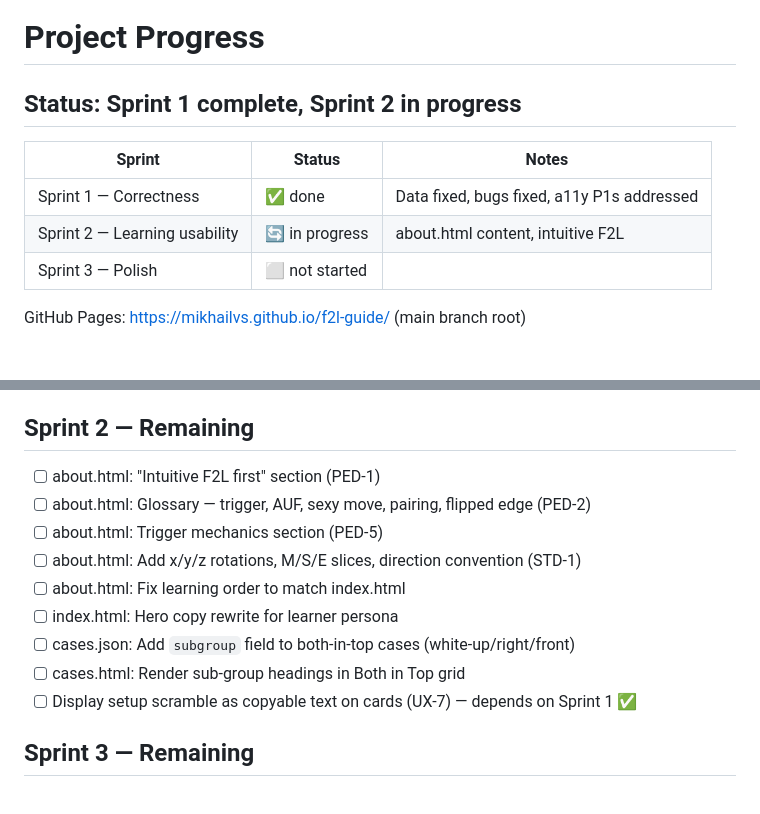
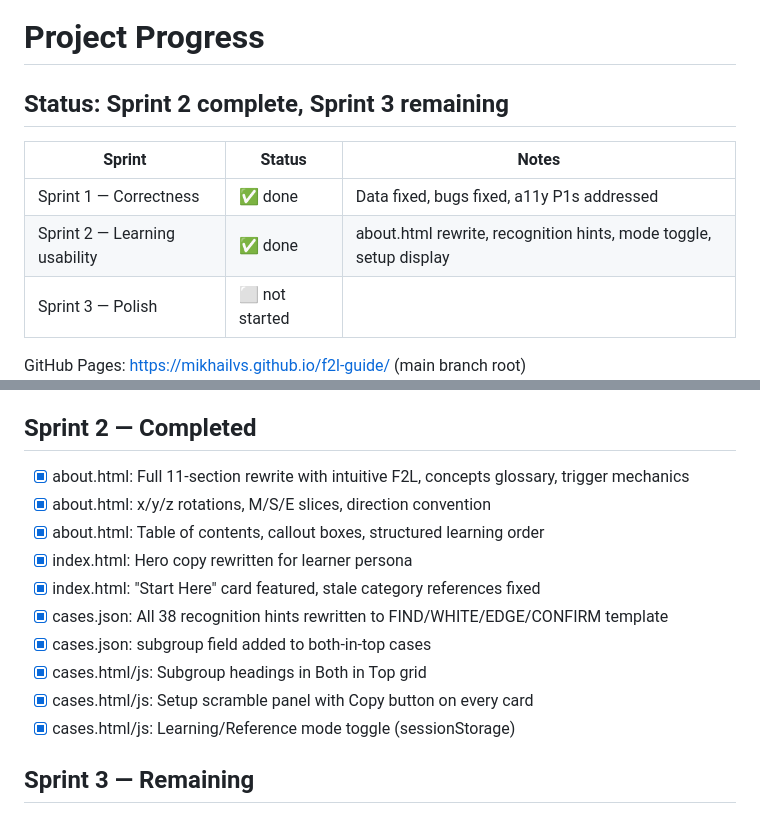
Before and after one commit to mikhailvs/f2l-guide, a Markdown page: plan/progress.md, 2 parts joined by grey strips. GitHub-like rendering.

Commit message:
Update progress tracker: Sprint 2 complete
Co-Authored-By: Claude Sonnet 4.6 <noreply@anthropic.com>

```diff
--- a/plan/progress.md
+++ b/plan/progress.md
@@ -1,11 +1,11 @@
 # Project Progress
 
-## Status: Sprint 1 complete, Sprint 2 in progress
+## Status: Sprint 2 complete, Sprint 3 remaining
 
 | Sprint | Status | Notes |
 |--------|--------|-------|
 | Sprint 1 — Correctness | ✅ done | Data fixed, bugs fixed, a11y P1s addressed |
-| Sprint 2 — Learning usability | 🔄 in progress | about.html content, intuitive F2L |
+| Sprint 2 — Learning usability | ✅ done | about.html rewrite, recognition hints, mode toggle, setup display |
 | Sprint 3 — Polish | ⬜ not started | |
 
 GitHub Pages: https://mikhailvs.github.io/f2l-guide/ (main branch root)
@@ -44,17 +44,18 @@ GitHub Pages: https://mikhailvs.github.io/f2l-guide/ (main branch root)
 - [x] Updated case counts to 38 everywhere
 - [x] Disabled viewer buttons until player initialises
 
-## Sprint 2 — Remaining
+## Sprint 2 — Completed
 
-- [ ] about.html: "Intuitive F2L first" section (PED-1)
-- [ ] about.html: Glossary — trigger, AUF, sexy move, pairing, flipped edge (PED-2)
-- [ ] about.html: Trigger mechanics section (PED-5)
-- [ ] about.html: Add x/y/z rotations, M/S/E slices, direction convention (STD-1)
-- [ ] about.html: Fix learning order to match index.html
-- [ ] index.html: Hero copy rewrite for learner persona
-- [ ] cases.json: Add `subgroup` field to both-in-top cases (white-up/right/front)
-- [ ] cases.html: Render sub-group headings in Both in Top grid
-- [ ] Display setup scramble as copyable text on cards (UX-7) — depends on Sprint 1 ✅
+- [x] about.html: Full 11-section rewrite with intuitive F2L, concepts glossary, trigger mechanics
+- [x] about.html: x/y/z rotations, M/S/E slices, direction convention
+- [x] about.html: Table of contents, callout boxes, structured learning order
+- [x] index.html: Hero copy rewritten for learner persona
+- [x] index.html: "Start Here" card featured, stale category references fixed
+- [x] cases.json: All 38 recognition hints rewritten to FIND/WHITE/EDGE/CONFIRM template
+- [x] cases.json: subgroup field added to both-in-top cases
+- [x] cases.html/js: Subgroup headings in Both in Top grid
+- [x] cases.html/js: Setup scramble panel with Copy button on every card
+- [x] cases.html/js: Learning/Reference mode toggle (sessionStorage)
 
 ## Sprint 3 — Remaining
 
```
